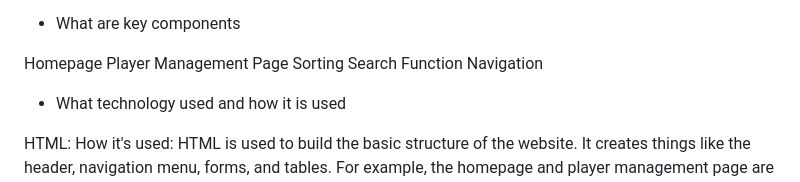
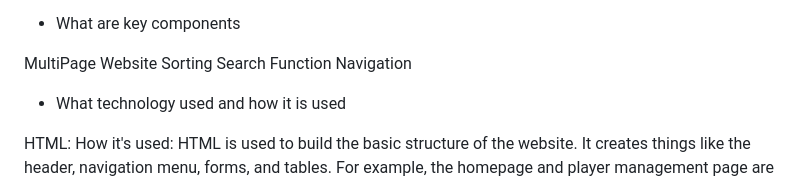
Before and after one commit to silascoroza/AWD-Seatwork--1-4-CS--25, a Markdown page: readme.md, the part around the change. Rendered like a GitHub page.

Commit message:
docs(README): update readme document.

```diff
--- a/readme.md
+++ b/readme.md
@@ -69,8 +69,7 @@ The purpose of this project is to provide an easy-to-use platform for managing a
 
 - What are key components
 
-Homepage
-Player Management Page
+MultiPage Website
 Sorting
 Search Function
 Navigation
```
